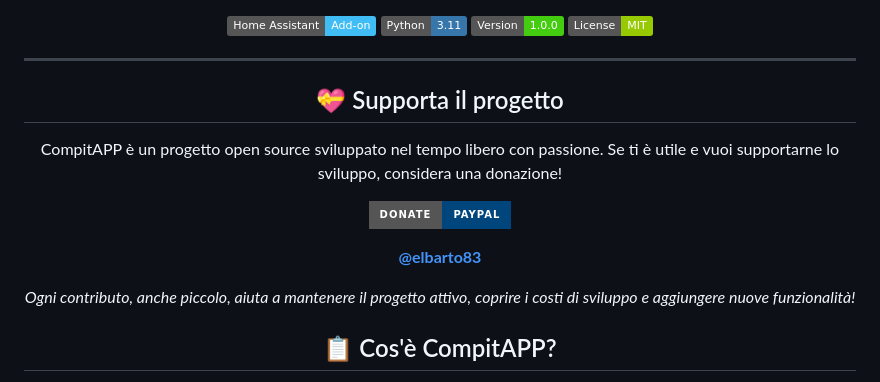
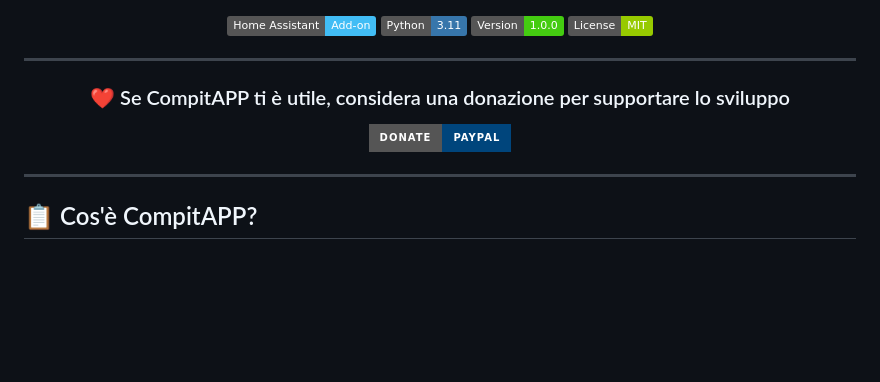
Before and after one commit to elbarto8383/CompitAPP, a Markdown page: README.md, the part around the change. Rendered like a GitHub page; badges without logos; blank space fills up the shorter version.

```diff
--- a/README.md
+++ b/README.md
@@ -14,19 +14,11 @@
 
 ---
 
-## 💝 Supporta il progetto
-
-CompitAPP è un progetto open source sviluppato nel tempo libero con passione.
-Se ti è utile e vuoi supportarne lo sviluppo, considera una donazione!
-
-<div align="center">
+### ❤️ Se CompitAPP ti è utile, considera una donazione per supportare lo sviluppo
 
 [![Donate PayPal](https://img.shields.io/badge/Donate-PayPal-00457C?logo=paypal&logoColor=white&style=for-the-badge)](https://paypal.me/elbarto83)
 
-**[@elbarto83](https://paypal.me/elbarto83)**
-
-*Ogni contributo, anche piccolo, aiuta a mantenere il progetto attivo,*
-*coprire i costi di sviluppo e aggiungere nuove funzionalità!*
+---
 
 </div>
 
```
